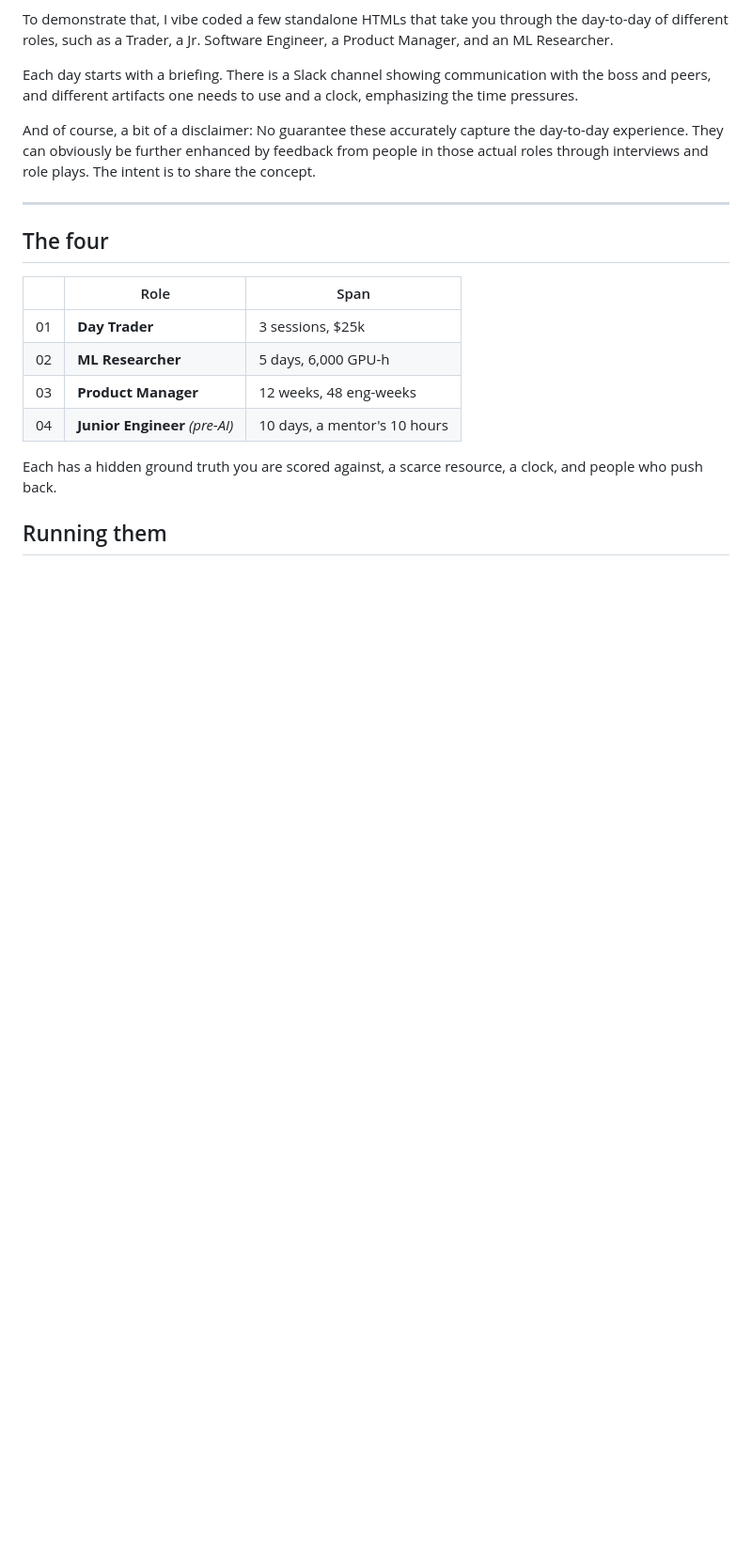
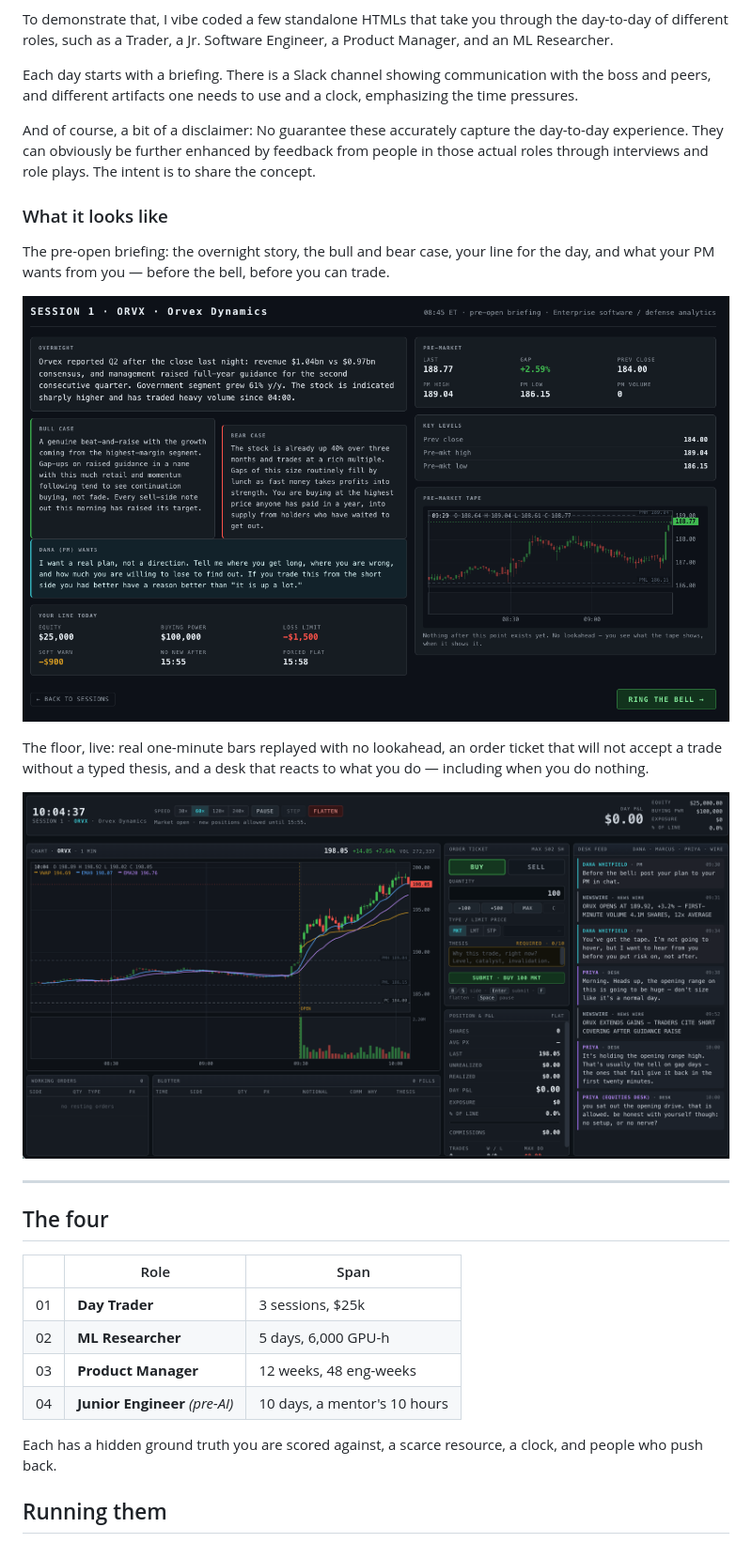
Before and after one commit to m-gharibi/RoleSims, a Markdown page: README.md, the part around the change. Shown at 94% size. GitHub-like rendering; pictures changed too: docs/daytrader-briefing.png (added), docs/daytrader-floor.png (added); blank space fills up the shorter version.

Commit message:
Add two Day Trader screenshots to the README
Co-Authored-By: Claude Opus 5 (1M context) <noreply@anthropic.com>

```diff
--- a/README.md
+++ b/README.md
@@ -13,6 +13,17 @@ To demonstrate that, I vibe coded a few standalone HTMLs that take you through t
 Each day starts with a briefing. There is a Slack channel showing communication with the boss and peers, and different artifacts one needs to use and a clock, emphasizing the time pressures.
 
 And of course, a bit of a disclaimer: No guarantee these accurately capture the day-to-day experience. They can obviously be further enhanced by feedback from people in those actual roles through interviews and role plays. The intent is to share the concept.
+
+### What it looks like
+
+The pre-open briefing: the overnight story, the bull and bear case, your line for the day, and what your PM wants from you — before the bell, before you can trade.
+
+![Day Trader — the pre-open briefing](docs/daytrader-briefing.png)
+
+The floor, live: real one-minute bars replayed with no lookahead, an order ticket that will not accept a trade without a typed thesis, and a desk that reacts to what you do — including when you do nothing.
+
+![Day Trader — the trading floor](docs/daytrader-floor.png)
+
 
 ---
 
```
